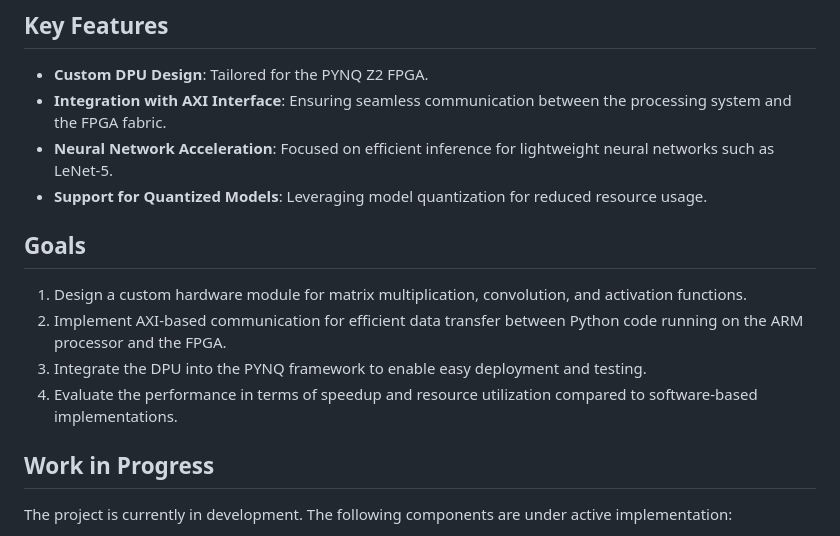
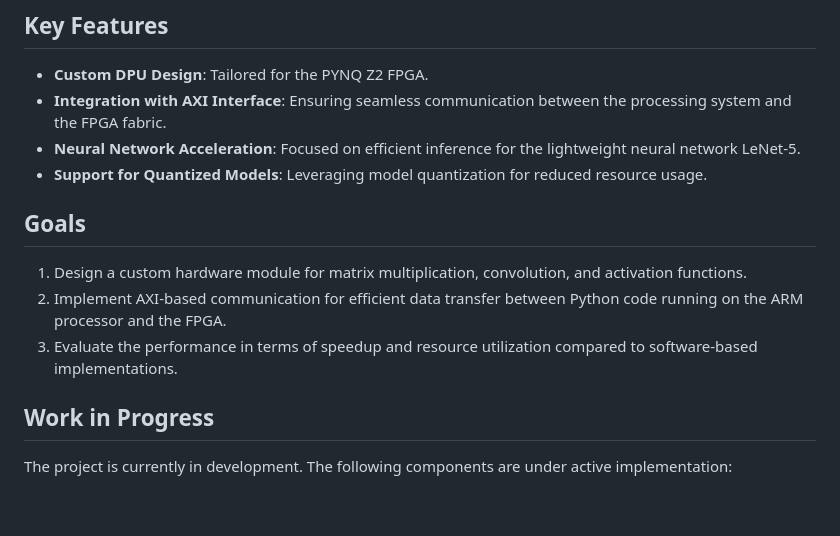
Before and after one commit to AradDruker/custom-cnn-accelerator-pynq-z2, a Markdown page: README.md, the part around the change. GitHub-like rendering; blank space fills up the shorter version.

```diff
--- a/README.md
+++ b/README.md
@@ -8,15 +8,14 @@ This project aims to design and implement a **Custom Deep Learning Processing Un
 
 - **Custom DPU Design**: Tailored for the PYNQ Z2 FPGA.
 - **Integration with AXI Interface**: Ensuring seamless communication between the processing system and the FPGA fabric.
-- **Neural Network Acceleration**: Focused on efficient inference for lightweight neural networks such as LeNet-5.
+- **Neural Network Acceleration**: Focused on efficient inference for the lightweight neural network LeNet-5.
 - **Support for Quantized Models**: Leveraging model quantization for reduced resource usage.
 
 ## Goals
 
 1. Design a custom hardware module for matrix multiplication, convolution, and activation functions.
 2. Implement AXI-based communication for efficient data transfer between Python code running on the ARM processor and the FPGA.
-3. Integrate the DPU into the PYNQ framework to enable easy deployment and testing.
-4. Evaluate the performance in terms of speedup and resource utilization compared to software-based implementations.
+3. Evaluate the performance in terms of speedup and resource utilization compared to software-based implementations.
 
 ## Work in Progress
 
```
